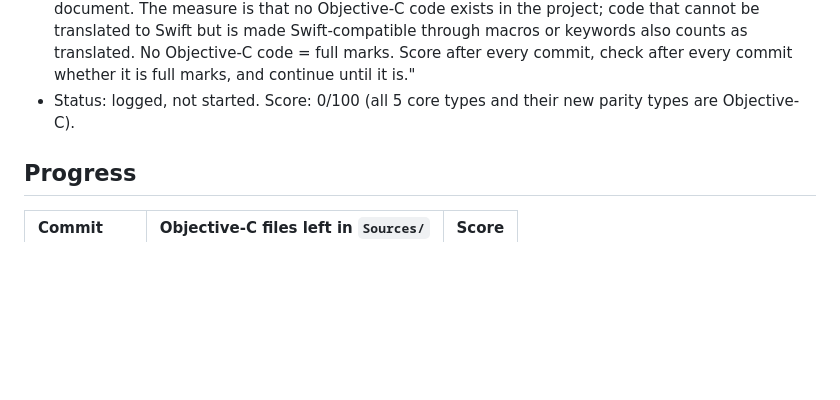
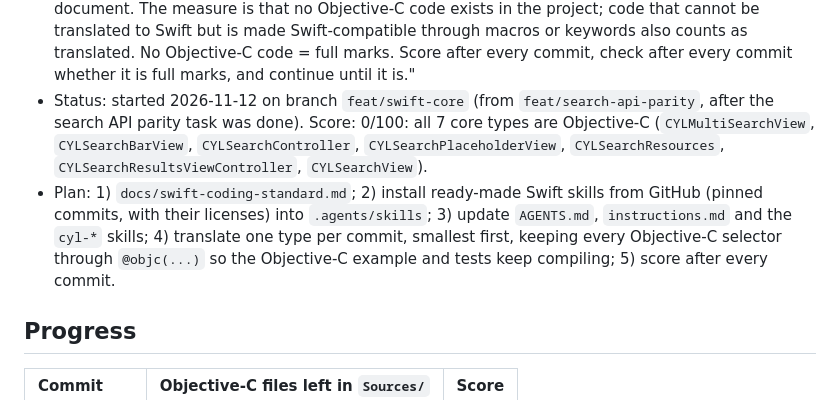
Before and after one commit to ChenYilong/CYLSearchViewController, a Markdown page: docs/swift-migration.md, the part around the change. Rendered like a GitHub page; blank space fills up the shorter version.

Commit message:
docs: 📝 start the Swift migration of the core
By  @ChenYilong <luohanchenyilong@163.com>

Claude-Session: https://claude.ai/code/session_017y7XNzPUTD1qDqdiasqxb1

```diff
--- a/docs/swift-migration.md
+++ b/docs/swift-migration.md
@@ -33,7 +33,14 @@ with a score after every commit.
   exists in the project; code that cannot be translated to Swift but is made Swift-compatible through macros or
   keywords also counts as translated. No Objective-C code = full marks. Score after every commit, check after
   every commit whether it is full marks, and continue until it is."
-- Status: logged, not started. Score: 0/100 (all 5 core types and their new parity types are Objective-C).
+- Status: started 2026-11-12 on branch `feat/swift-core` (from `feat/search-api-parity`, after the search API
+  parity task was done). Score: 0/100: all 7 core types are Objective-C (`CYLMultiSearchView`, `CYLSearchBarView`,
+  `CYLSearchController`, `CYLSearchPlaceholderView`, `CYLSearchResources`, `CYLSearchResultsViewController`,
+  `CYLSearchView`).
+- Plan: 1) `docs/swift-coding-standard.md`; 2) install ready-made Swift skills from GitHub (pinned commits, with
+  their licenses) into `.agents/skills`; 3) update `AGENTS.md`, `instructions.md` and the `cyl-*` skills; 4)
+  translate one type per commit, smallest first, keeping every Objective-C selector through `@objc(...)` so the
+  Objective-C example and tests keep compiling; 5) score after every commit.
 
 ## Progress
 
```
